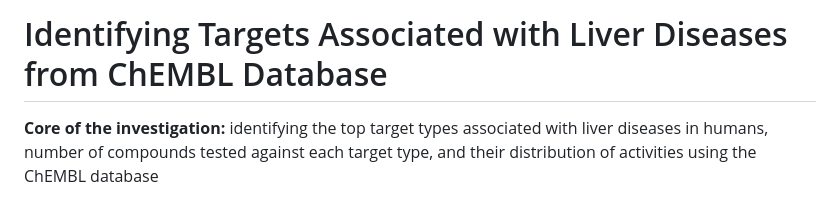
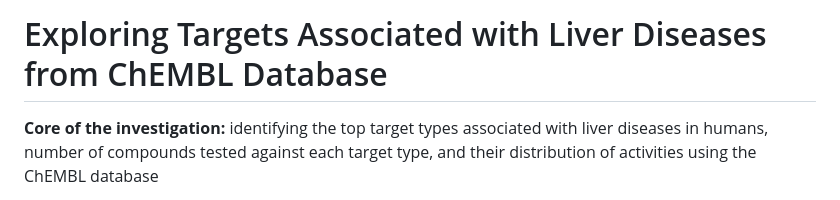
Before and after one commit to arjeta-rushiti/data-science-portfolio, a Markdown page: targets_liver_chembl/README.md, the part around the change. GitHub-like rendering.

```diff
--- a/targets_liver_chembl/README.md
+++ b/targets_liver_chembl/README.md
@@ -1,4 +1,4 @@
-# Identifying Targets Associated with Liver Diseases from ChEMBL Database
+# Exploring Targets Associated with Liver Diseases from ChEMBL Database
 
 **Core of the investigation:** identifying the top target types associated with liver diseases in humans, number of compounds tested against each target type, and their distribution of activities using the ChEMBL database
 
```
